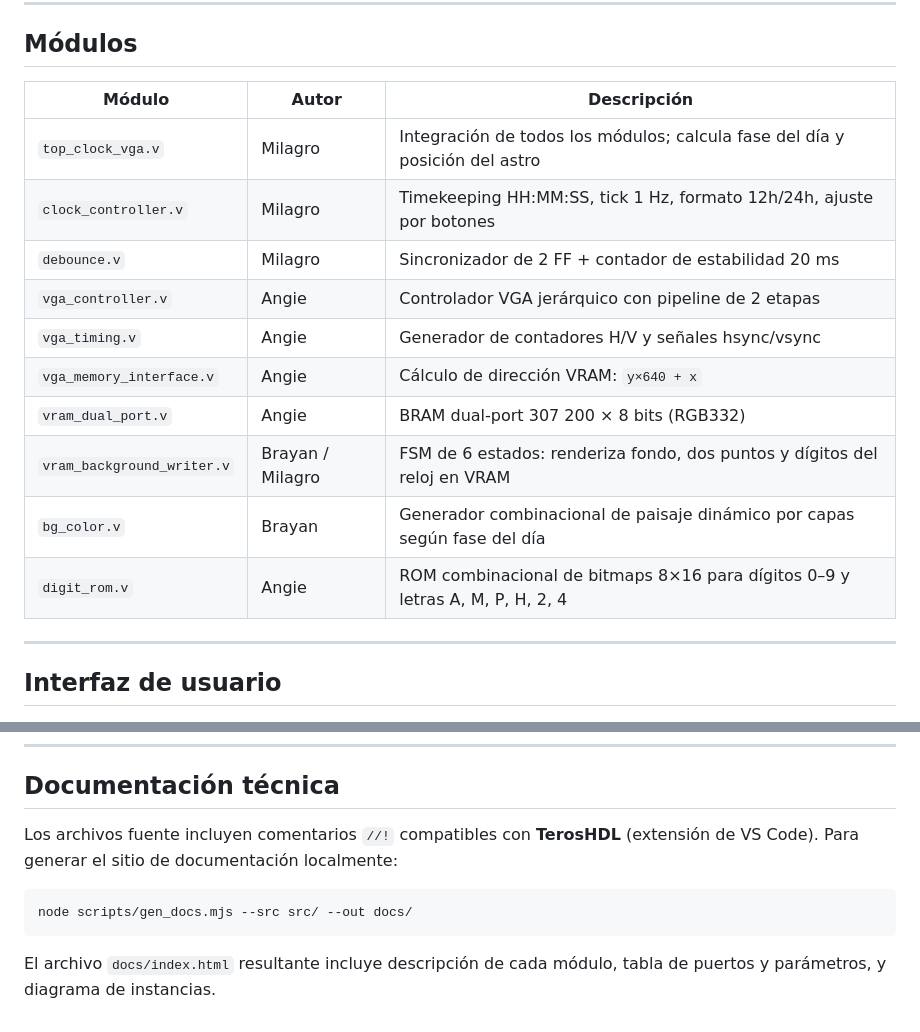
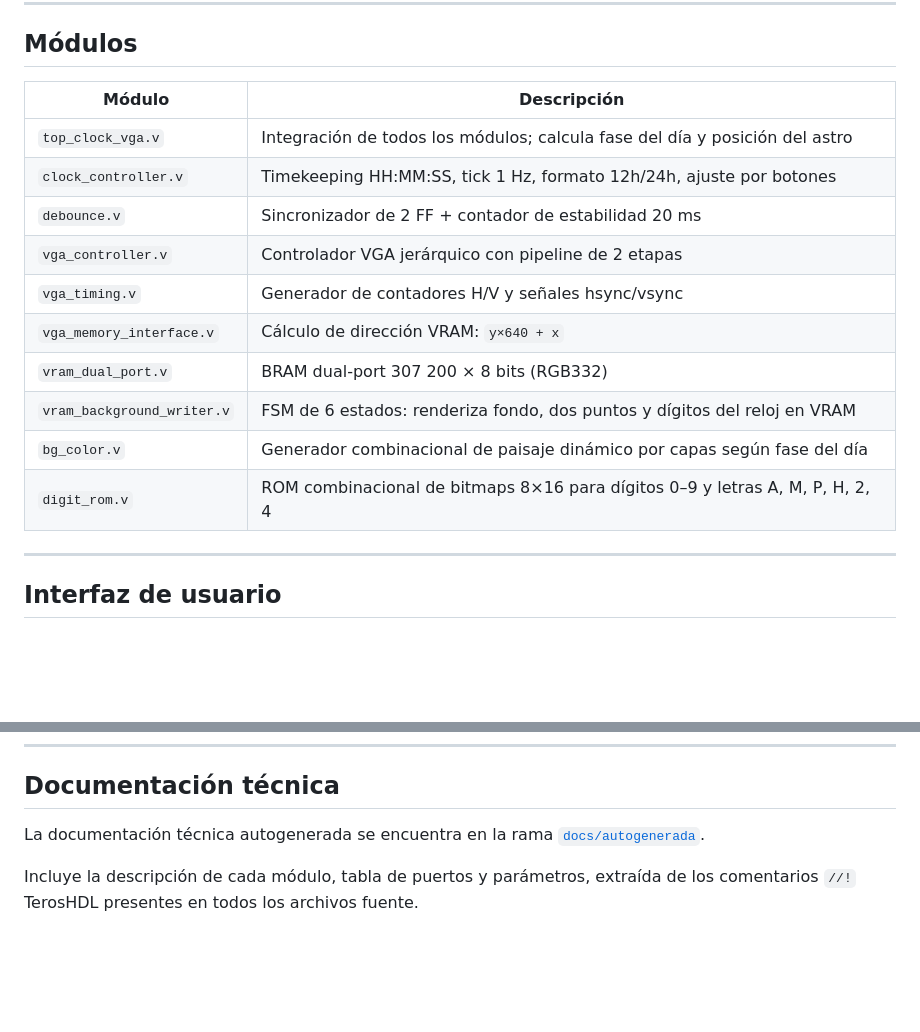
Before and after one commit to anghernandez/vga-fpga-clock, a Markdown page: README.md, 2 parts joined by grey strips. Drawn GitHub-style; blank space fills up the shorter version.

Commit message:
docs(readme): quitar columna de autores y referenciar rama docs/autogenerada

````diff
--- a/README.md
+++ b/README.md
@@ -51,18 +51,18 @@ El reloj de píxel de 25 MHz se deriva de CLK100MHZ sin PLL ni IP cores, usando
 
 ## Módulos
 
-| Módulo | Autor | Descripción |
-|---|---|---|
-| `top_clock_vga.v` | Milagro | Integración de todos los módulos; calcula fase del día y posición del astro |
-| `clock_controller.v` | Milagro | Timekeeping HH:MM:SS, tick 1 Hz, formato 12h/24h, ajuste por botones |
-| `debounce.v` | Milagro | Sincronizador de 2 FF + contador de estabilidad 20 ms |
-| `vga_controller.v` | Angie | Controlador VGA jerárquico con pipeline de 2 etapas |
-| `vga_timing.v` | Angie | Generador de contadores H/V y señales hsync/vsync |
-| `vga_memory_interface.v` | Angie | Cálculo de dirección VRAM: `y×640 + x` |
-| `vram_dual_port.v` | Angie | BRAM dual-port 307 200 × 8 bits (RGB332) |
-| `vram_background_writer.v` | Brayan / Milagro | FSM de 6 estados: renderiza fondo, dos puntos y dígitos del reloj en VRAM |
-| `bg_color.v` | Brayan | Generador combinacional de paisaje dinámico por capas según fase del día |
-| `digit_rom.v` | Angie | ROM combinacional de bitmaps 8×16 para dígitos 0–9 y letras A, M, P, H, 2, 4 |
+| Módulo | Descripción |
+|---|---|
+| `top_clock_vga.v` | Integración de todos los módulos; calcula fase del día y posición del astro |
+| `clock_controller.v` | Timekeeping HH:MM:SS, tick 1 Hz, formato 12h/24h, ajuste por botones |
+| `debounce.v` | Sincronizador de 2 FF + contador de estabilidad 20 ms |
+| `vga_controller.v` | Controlador VGA jerárquico con pipeline de 2 etapas |
+| `vga_timing.v` | Generador de contadores H/V y señales hsync/vsync |
+| `vga_memory_interface.v` | Cálculo de dirección VRAM: `y×640 + x` |
+| `vram_dual_port.v` | BRAM dual-port 307 200 × 8 bits (RGB332) |
+| `vram_background_writer.v` | FSM de 6 estados: renderiza fondo, dos puntos y dígitos del reloj en VRAM |
+| `bg_color.v` | Generador combinacional de paisaje dinámico por capas según fase del día |
+| `digit_rom.v` | ROM combinacional de bitmaps 8×16 para dígitos 0–9 y letras A, M, P, H, 2, 4 |
 
 ---
 
@@ -139,10 +139,6 @@ Proyecto_Digitales/
 
 ## Documentación técnica
 
-Los archivos fuente incluyen comentarios `//!` compatibles con **TerosHDL** (extensión de VS Code). Para generar el sitio de documentación localmente:
+La documentación técnica autogenerada se encuentra en la rama [`docs/autogenerada`](../../tree/docs/autogenerada).
 
-```bash
-node scripts/gen_docs.mjs --src src/ --out docs/
-```
-
-El archivo `docs/index.html` resultante incluye descripción de cada módulo, tabla de puertos y parámetros, y diagrama de instancias.
+Incluye la descripción de cada módulo, tabla de puertos y parámetros, extraída de los comentarios `//!` TerosHDL presentes en todos los archivos fuente.
````
